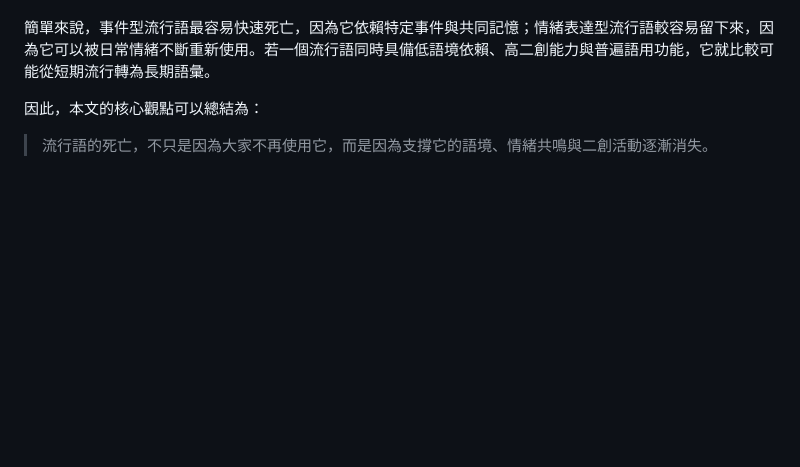
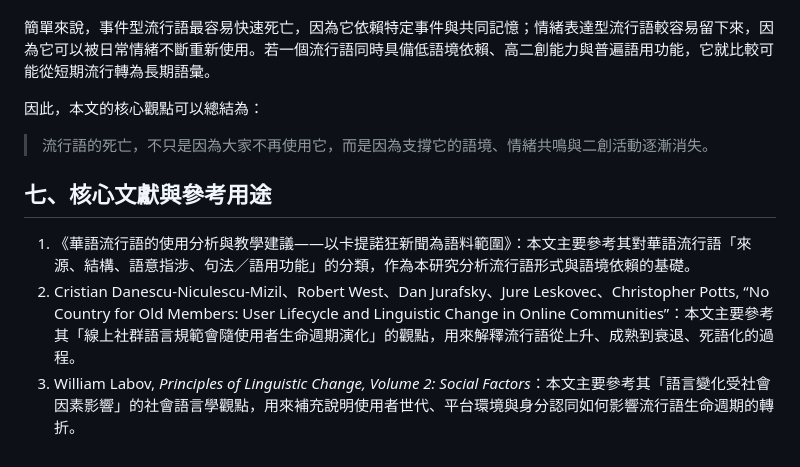
Before and after one commit to JustinYen0531/occupation, a Markdown page: 流行語死語化研究架構.md, the part around the change. GitHub-like rendering; blank space fills up the shorter version.

Commit message:
Add core literature references

```diff
--- a/流行語死語化研究架構.md
+++ b/流行語死語化研究架構.md
@@ -261,3 +261,9 @@
 因此，本文的核心觀點可以總結為：
 
 > 流行語的死亡，不只是因為大家不再使用它，而是因為支撐它的語境、情緒共鳴與二創活動逐漸消失。
+
+## 七、核心文獻與參考用途
+
+1. 《華語流行語的使用分析與教學建議——以卡提諾狂新聞為語料範圍》：本文主要參考其對華語流行語「來源、結構、語意指涉、句法／語用功能」的分類，作為本研究分析流行語形式與語境依賴的基礎。
+2. Cristian Danescu-Niculescu-Mizil、Robert West、Dan Jurafsky、Jure Leskovec、Christopher Potts, “No Country for Old Members: User Lifecycle and Linguistic Change in Online Communities”：本文主要參考其「線上社群語言規範會隨使用者生命週期演化」的觀點，用來解釋流行語從上升、成熟到衰退、死語化的過程。
+3. William Labov, *Principles of Linguistic Change, Volume 2: Social Factors*：本文主要參考其「語言變化受社會因素影響」的社會語言學觀點，用來補充說明使用者世代、平台環境與身分認同如何影響流行語生命週期的轉折。
```
